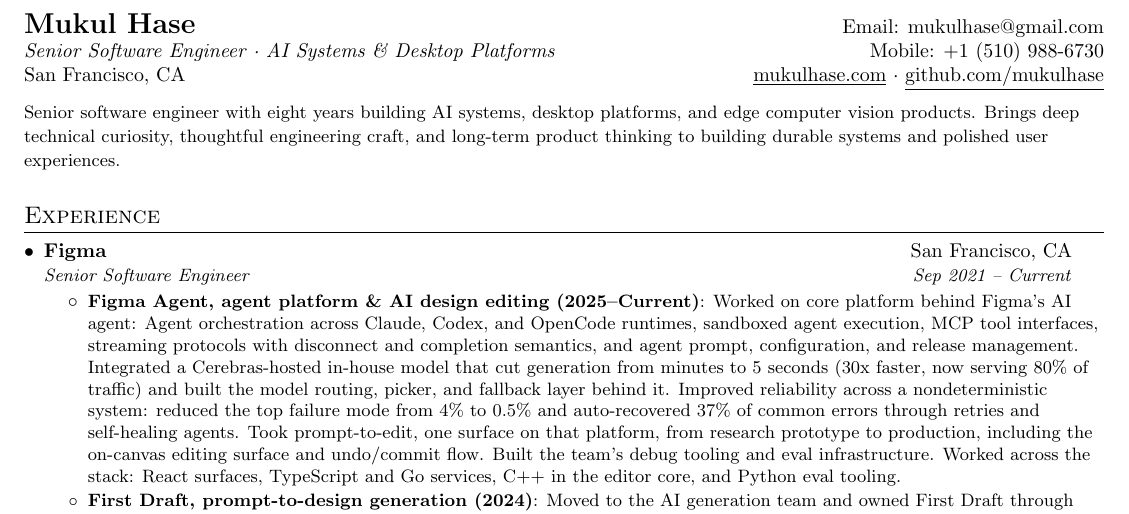
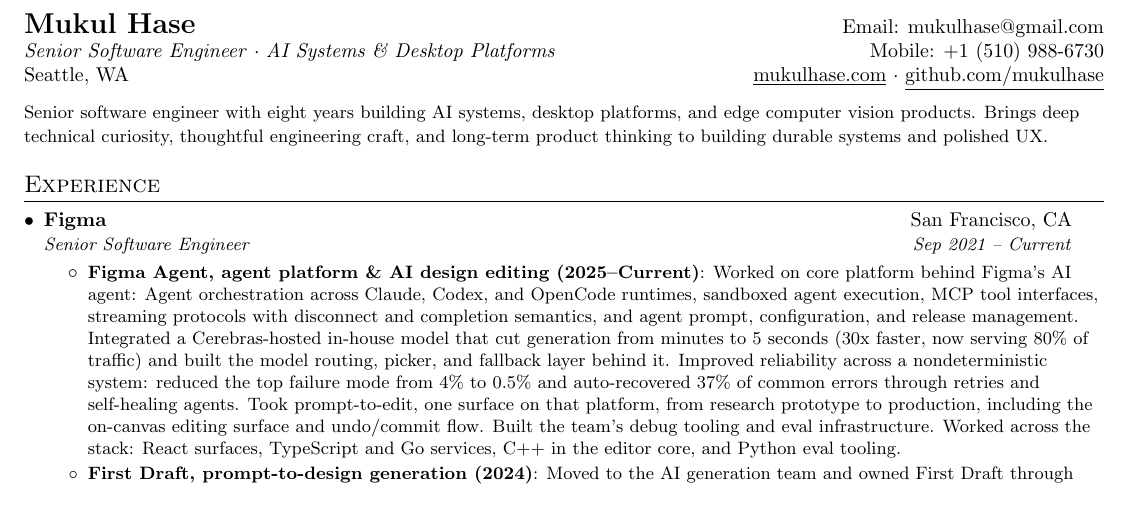
Before and after one commit to mukulhase/Mukul_Hase_Resume, a LaTeX document (main.tex): part of the page, cut so that both start at the same text. Compiled offline with pdfLaTeX.

Commit message:
Updates from Overleaf

```diff
--- a/main.tex
+++ b/main.tex
@@ -83,13 +83,12 @@
 \begin{tabular*}{\textwidth}{l@{\extracolsep{\fill}}r}
   \textbf{\href{https://mukulhase.com}{\Large Mukul Hase}} & Email: \href{mailto:mukulhase@gmail.com}{mukulhase@gmail.com}\\
   \textit{Senior Software Engineer \textperiodcentered\ AI Systems \& Desktop Platforms} & Mobile: \href{tel:+15109886730}{+1 (510) 988-6730} \\
-  San Francisco, CA & \href{https://mukulhase.com}{\underline{mukulhase.com}} \textperiodcentered\ \href{https://github.com/mukulhase}{\underline{github.com/mukulhase}} \\
+  Seattle, WA & \href{https://mukulhase.com}{\underline{mukulhase.com}} \textperiodcentered\ \href{https://github.com/mukulhase}{\underline{github.com/mukulhase}} \\
 \end{tabular*}
 
 %-----------SUMMARY-----------------
 \vspace{7pt}
-{\small Senior software engineer with eight years building AI systems, desktop platforms, and edge computer vision products. Brings deep technical curiosity, thoughtful engineering craft, and long-term product thinking to building durable systems and polished user experiences.}
-\vspace{4pt}
+{\small Senior software engineer with eight years building AI systems, desktop platforms, and edge computer vision products. Brings deep technical curiosity, thoughtful engineering craft, and long-term product thinking to building durable systems and polished UX.}
 
 %-----------EXPERIENCE-----------------
 \section{Experience}
```
